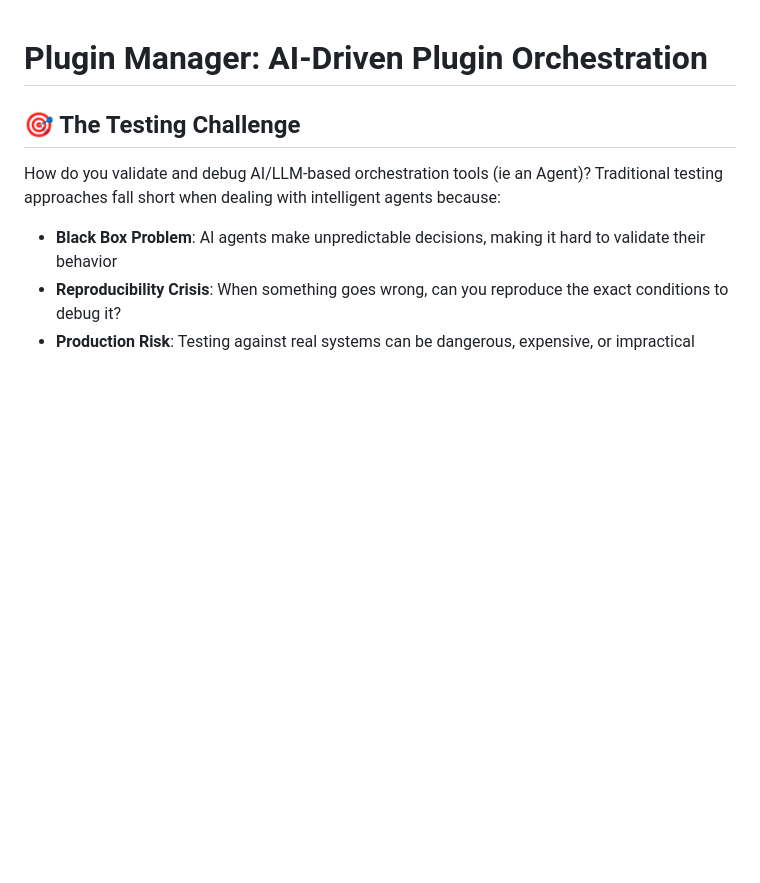
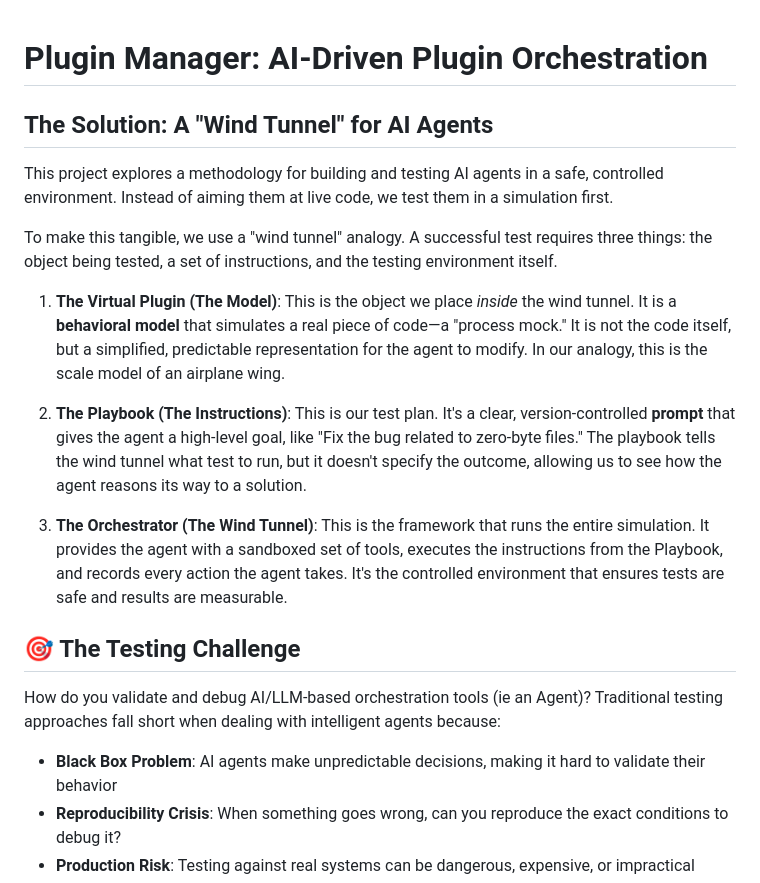
Before and after one commit to gregberns/Model-Based-Agent-Evaluation, a Markdown page: README.md, the part around the change. Drawn GitHub-style; blank space fills up the shorter version.

Commit message:
Readme - solution

```diff
--- a/README.md
+++ b/README.md
@@ -1,4 +1,16 @@
 # Plugin Manager: AI-Driven Plugin Orchestration
+
+## The Solution: A "Wind Tunnel" for AI Agents
+
+This project explores a methodology for building and testing AI agents in a safe, controlled environment. Instead of aiming them at live code, we test them in a simulation first.
+
+To make this tangible, we use a "wind tunnel" analogy. A successful test requires three things: the object being tested, a set of instructions, and the testing environment itself.
+
+1.  **The Virtual Plugin (The Model)**: This is the object we place *inside* the wind tunnel. It is a **behavioral model** that simulates a real piece of code—a "process mock." It is not the code itself, but a simplified, predictable representation for the agent to modify. In our analogy, this is the scale model of an airplane wing.
+
+2.  **The Playbook (The Instructions)**: This is our test plan. It's a clear, version-controlled **prompt** that gives the agent a high-level goal, like "Fix the bug related to zero-byte files." The playbook tells the wind tunnel what test to run, but it doesn't specify the outcome, allowing us to see how the agent reasons its way to a solution.
+
+3.  **The Orchestrator (The Wind Tunnel)**: This is the framework that runs the entire simulation. It provides the agent with a sandboxed set of tools, executes the instructions from the Playbook, and records every action the agent takes. It's the controlled environment that ensures tests are safe and results are measurable.
 
 ## 🎯 The Testing Challenge
 
```
